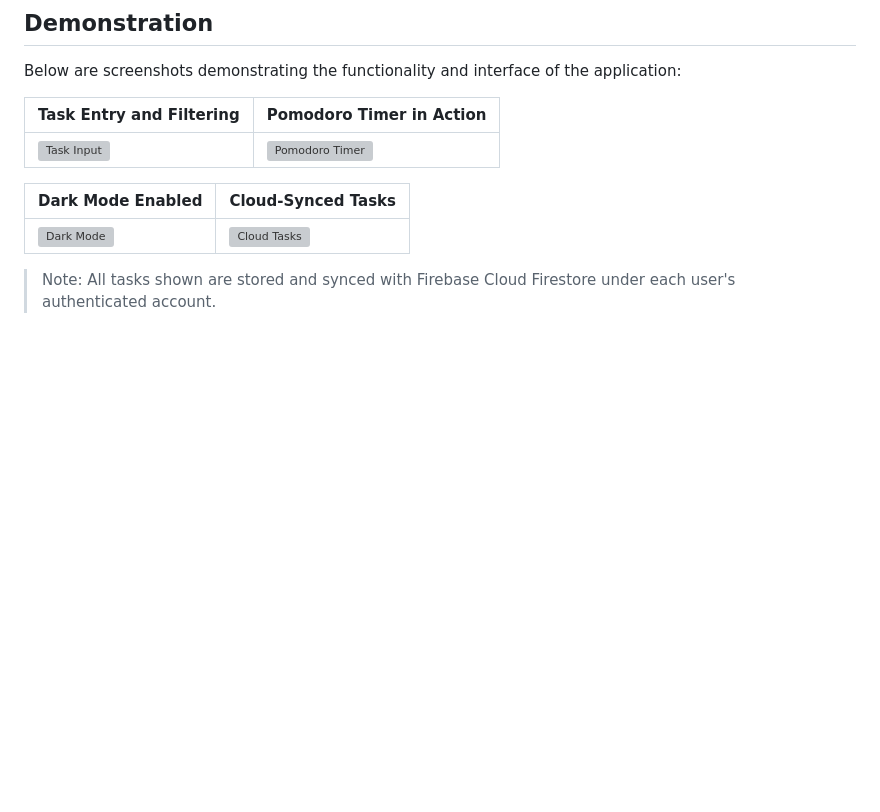
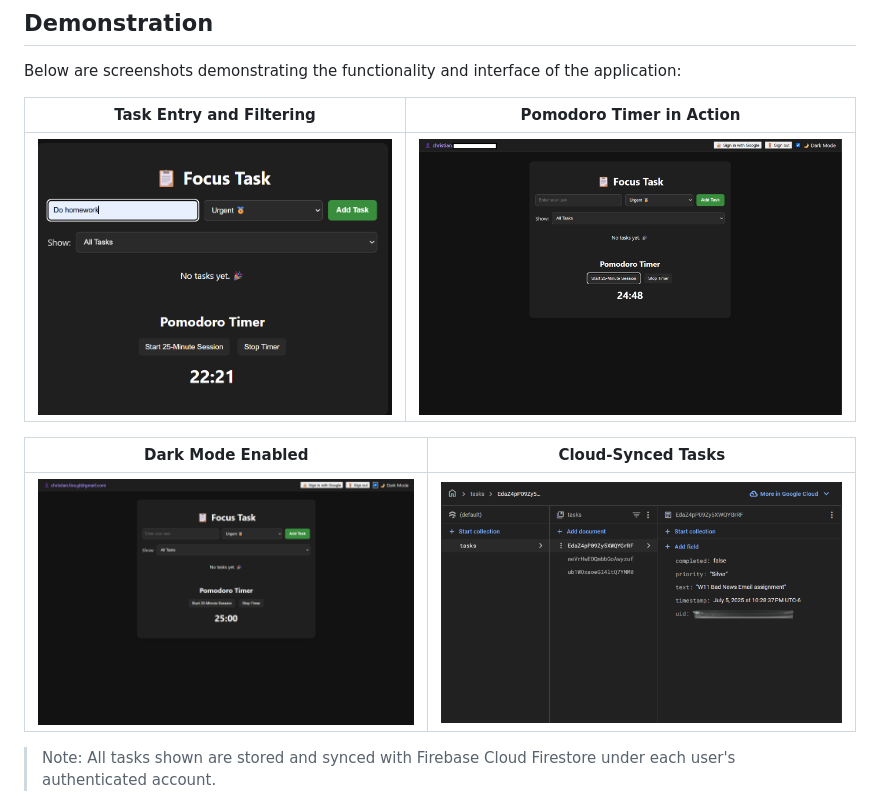
Before and after one commit to ChristianLG2/Applied_Programming, a Markdown page: focus-task-app/ReadMe.md, the part around the change. GitHub-like rendering; blank space fills up the shorter version; grey boxes are pictures that could not be loaded.

Commit message:
Update ReadMe.md
Images rewired

```diff
--- a/focus-task-app/ReadMe.md
+++ b/focus-task-app/ReadMe.md
@@ -22,11 +22,11 @@ Below are screenshots demonstrating the functionality and interface of the appli
 
 | Task Entry and Filtering | Pomodoro Timer in Action |
 |--------------------------|--------------------------|
-| ![Task Input](assets/screenshots/task-input.png) | ![Pomodoro Timer](assets/screenshots/pomodoro-timer.png) |
+| ![Task Input](assets/Screenshots/task-input.png) | ![Pomodoro Timer](assets/Screenshots/pomodoro-timer.png) |
 
 | Dark Mode Enabled | Cloud-Synced Tasks |
 |-------------------|--------------------|
-| ![Dark Mode](assets/screenshots/dark-mode.png) | ![Cloud Tasks](assets/screenshots/cloud-tasks.png) |
+| ![Dark Mode](assets/Screenshots/dark-mode.png) | ![Cloud Tasks](assets/Screenshots/cloud-tasks.png) |
 
 > Note: All tasks shown are stored and synced with Firebase Cloud Firestore under each user's authenticated account.
 
```
